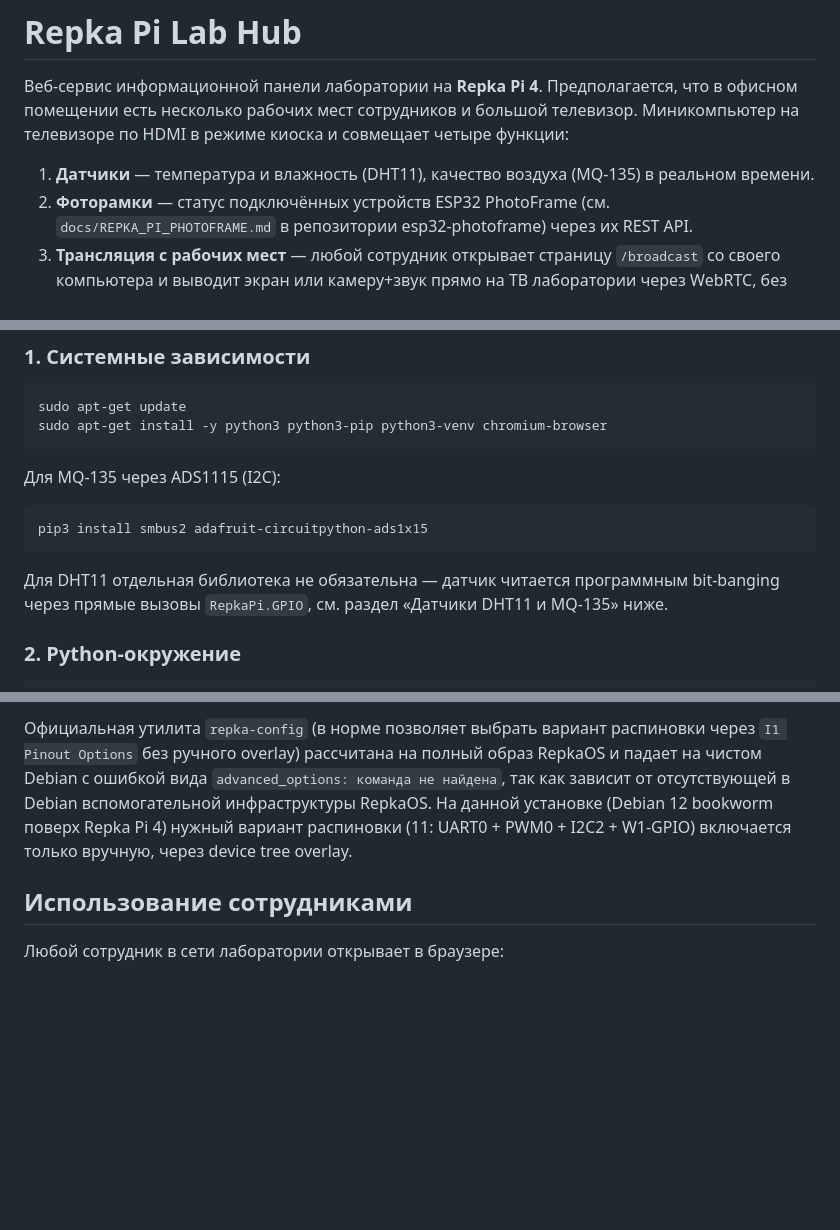
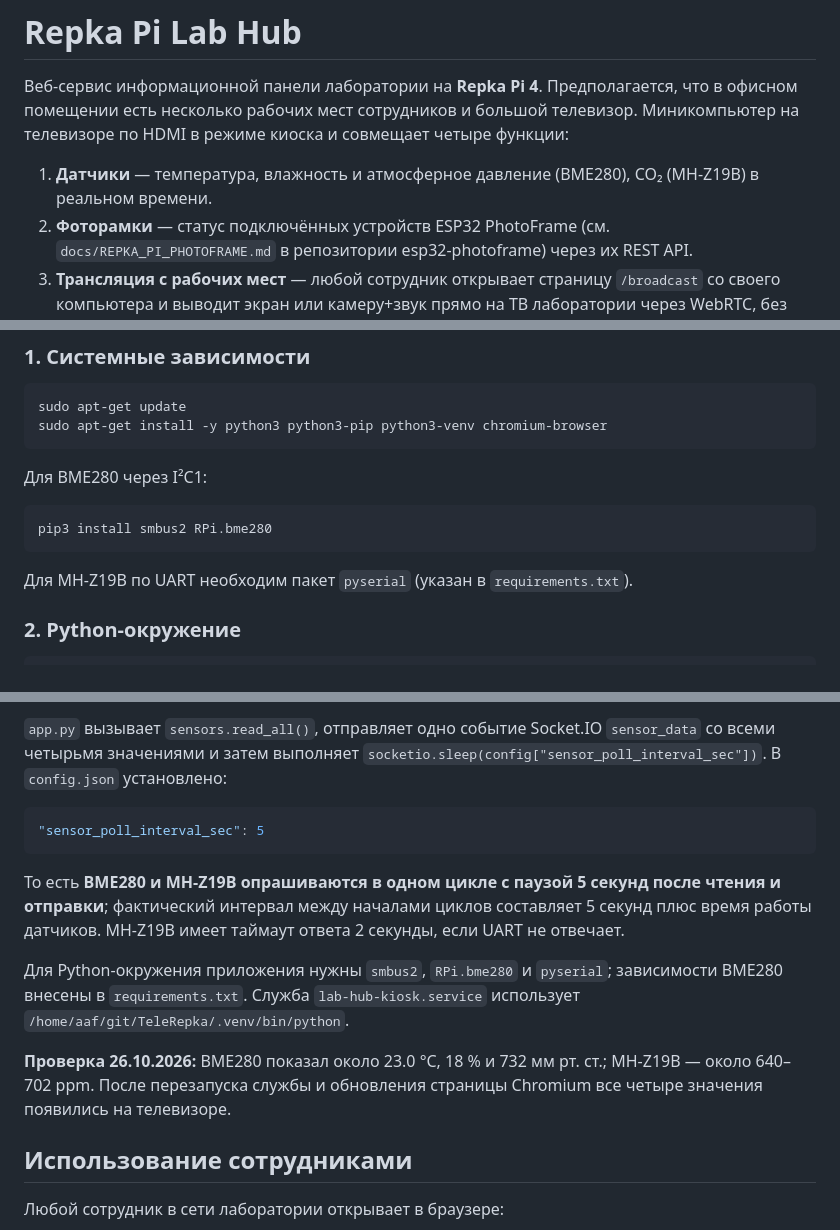
Before and after one commit to AlekseyAnoshko/TeleRepka, a Markdown page: README.md, 3 parts joined by grey strips. Drawn GitHub-style; blank space fills up the shorter version.

````diff
--- a/README.md
+++ b/README.md
@@ -4,7 +4,7 @@
 Предполагается, что в офисном помещении есть несколько рабочих мест сотрудников и большой телевизор.
 Миникомпьютер на телевизоре по HDMI в режиме киоска и совмещает четыре функции:
 
-1. **Датчики** — температура и влажность (DHT11), качество воздуха (MQ-135) в реальном времени.
+1. **Датчики** — температура, влажность и атмосферное давление (BME280), CO₂ (MH-Z19B) в реальном времени.
 2. **Фоторамки** — статус подключённых устройств ESP32 PhotoFrame (см. `docs/REPKA_PI_PHOTOFRAME.md`
    в репозитории esp32-photoframe) через их REST API.
 3. **Трансляция с рабочих мест** — любой сотрудник открывает страницу `/broadcast`
@@ -100,15 +100,13 @@ sudo apt-get update
 sudo apt-get install -y python3 python3-pip python3-venv chromium-browser
 ```
 
-Для MQ-135 через ADS1115 (I2C):
+Для BME280 через I²C1:
 
 ```bash
-pip3 install smbus2 adafruit-circuitpython-ads1x15
+pip3 install smbus2 RPi.bme280
 ```
 
-Для DHT11 отдельная библиотека не обязательна — датчик читается программным
-bit-banging через прямые вызовы `RepkaPi.GPIO`, см. раздел «Датчики DHT11 и
-MQ-135» ниже.
+Для MH-Z19B по UART необходим пакет `pyserial` (указан в `requirements.txt`).
 
 ### 2. Python-окружение
 
@@ -251,12 +216,15 @@ echo 111 | sudo tee /sys/class/gpio/unexport
 
-Официальная утилита `repka-config` (в норме позволяет выбрать вариант
-распиновки через `I1 Pinout Options` без ручного overlay) рассчитана на
-полный образ RepkaOS и падает на чистом Debian с ошибкой вида
-`advanced_options: команда не найдена`, так как зависит от отсутствующей в
-Debian вспомогательной инфраструктуры RepkaOS. На данной установке
-(Debian 12 bookworm поверх Repka Pi 4) нужный вариант распиновки (11:
-UART0 + PWM0 + I2C2 + W1-GPIO) включается только вручную, через device tree
-overlay.
+`app.py` вызывает `sensors.read_all()`, отправляет одно событие Socket.IO `sensor_data` со всеми четырьмя значениями и затем выполняет `socketio.sleep(config["sensor_poll_interval_sec"])`. В `config.json` установлено:
+
+```json
+"sensor_poll_interval_sec": 5
+```
+
+То есть **BME280 и MH-Z19B опрашиваются в одном цикле с паузой 5 секунд после чтения и отправки**; фактический интервал между началами циклов составляет 5 секунд плюс время работы датчиков. MH-Z19B имеет таймаут ответа 2 секунды, если UART не отвечает.
+
+Для Python-окружения приложения нужны `smbus2`, `RPi.bme280` и `pyserial`; зависимости BME280 внесены в `requirements.txt`. Служба `lab-hub-kiosk.service` использует `/home/aaf/git/TeleRepka/.venv/bin/python`.
+
+**Проверка 26.10.2026:** BME280 показал около 23.0 °C, 18 % и 732 мм рт. ст.; MH-Z19B — около 640–702 ppm. После перезапуска службы и обновления страницы Chromium все четыре значения появились на телевизоре.
 
 ## Использование сотрудниками
 
````
Also changed, not shown: other parts of README.md (+22 -55 lines).
